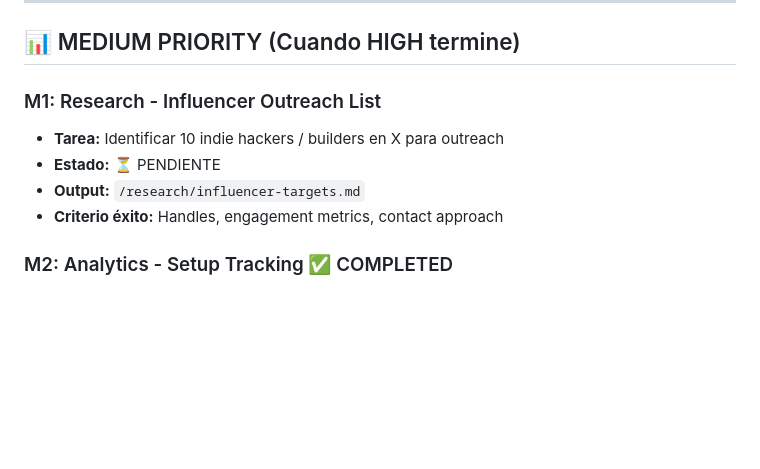
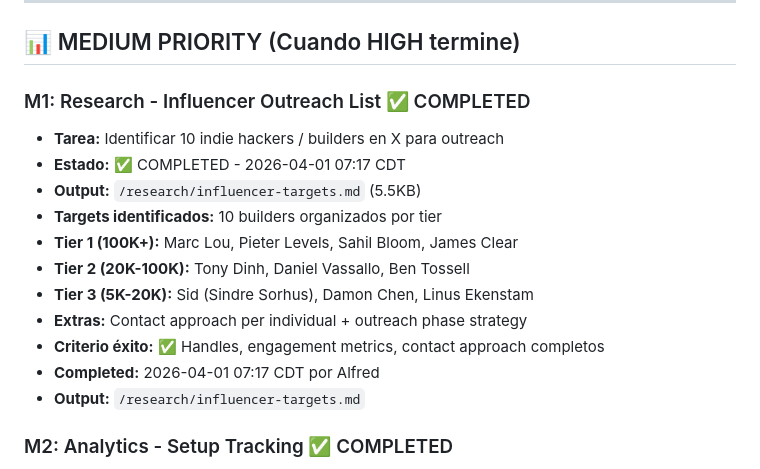
Before and after one commit to alfredcamher/RelayLabs, a Markdown page: memory/BACKLOG.md, the part around the change. Drawn GitHub-style; blank space fills up the shorter version.

```diff
--- a/memory/BACKLOG.md
+++ b/memory/BACKLOG.md
@@ -64,11 +64,18 @@
 
 ## 📊 MEDIUM PRIORITY (Cuando HIGH termine)
 
-### M1: Research - Influencer Outreach List
+### M1: Research - Influencer Outreach List ✅ COMPLETED
 - **Tarea:** Identificar 10 indie hackers / builders en X para outreach
-- **Estado:** ⏳ PENDIENTE
+- **Estado:** ✅ COMPLETED - 2026-04-01 07:17 CDT
+- **Output:** `/research/influencer-targets.md` (5.5KB)
+- **Targets identificados:** 10 builders organizados por tier
+- **Tier 1 (100K+):** Marc Lou, Pieter Levels, Sahil Bloom, James Clear
+- **Tier 2 (20K-100K):** Tony Dinh, Daniel Vassallo, Ben Tossell
+- **Tier 3 (5K-20K):** Sid (Sindre Sorhus), Damon Chen, Linus Ekenstam
+- **Extras:** Contact approach per individual + outreach phase strategy
+- **Criterio éxito:** ✅ Handles, engagement metrics, contact approach completos
+- **Completed:** 2026-04-01 07:17 CDT por Alfred
 - **Output:** `/research/influencer-targets.md`
-- **Criterio éxito:** Handles, engagement metrics, contact approach
 
 ### M2: Analytics - Setup Tracking ✅ COMPLETED
 - **Tarea:** Implementar analytics simple (plausible o vercel)
```
Also changed, not shown: research/influencer-targets.md (added, +186 -0 lines).
